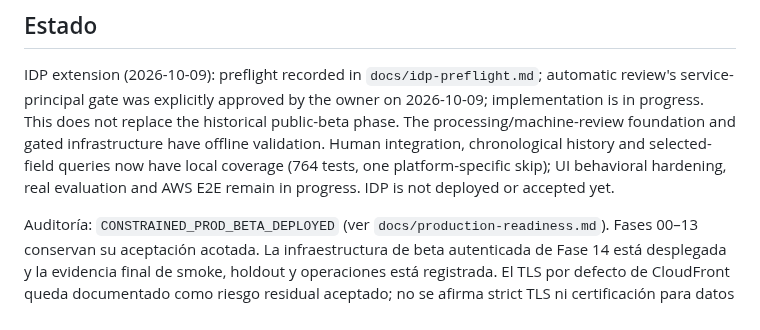
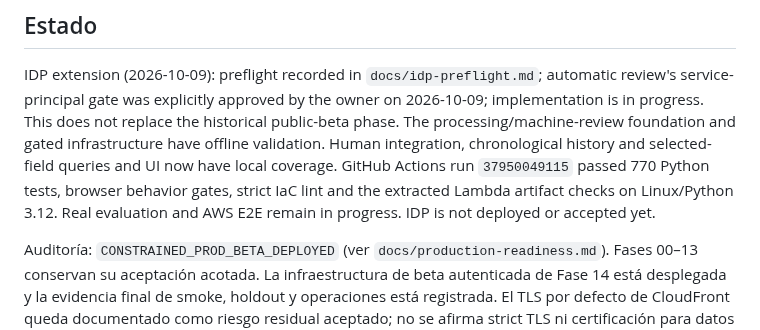
Before and after one commit to herrerogusano/LegalDesk, a Markdown page: MASTER_PLAN.md, the part around the change. GitHub-like rendering.

```diff
--- a/MASTER_PLAN.md
+++ b/MASTER_PLAN.md
@@ -106,8 +106,10 @@ automatic review's service-principal gate was explicitly approved by the owner
 on 2026-10-09; implementation is in progress. This does not replace the historical public-beta
 phase. The processing/machine-review foundation and gated infrastructure have
 offline validation. Human integration, chronological history and selected-field
-queries now have local coverage (764 tests, one platform-specific skip); UI
-behavioral hardening, real evaluation and AWS E2E remain in progress.
+queries and UI now have local coverage. GitHub Actions run `37950049115`
+passed 770 Python tests, browser behavior gates, strict IaC lint and the
+extracted Lambda artifact checks on Linux/Python 3.12. Real evaluation and
+AWS E2E remain in progress.
 IDP is not deployed or accepted yet.
 
 Auditoría: `CONSTRAINED_PROD_BETA_DEPLOYED` (ver
```
Also changed, not shown: docs/idp-preflight.md (+16 -0 lines).
